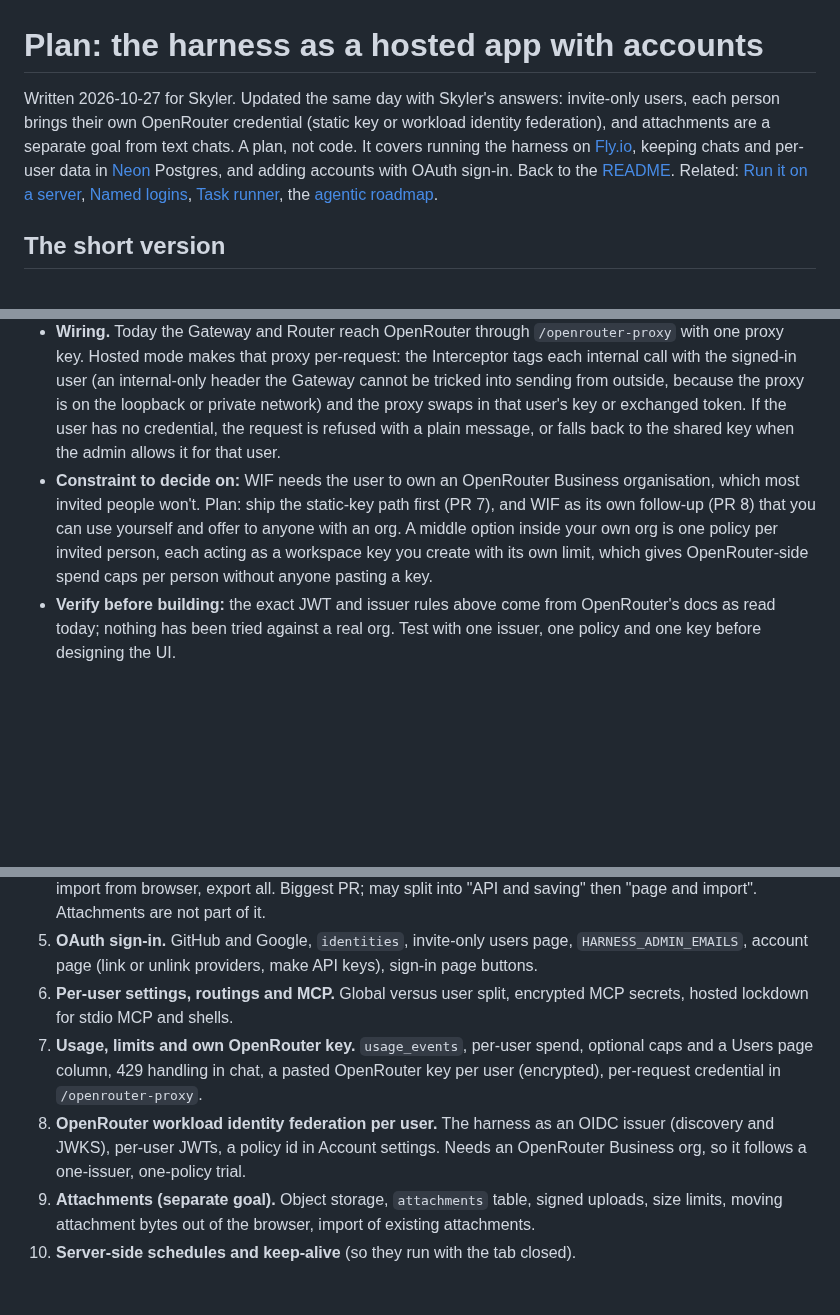
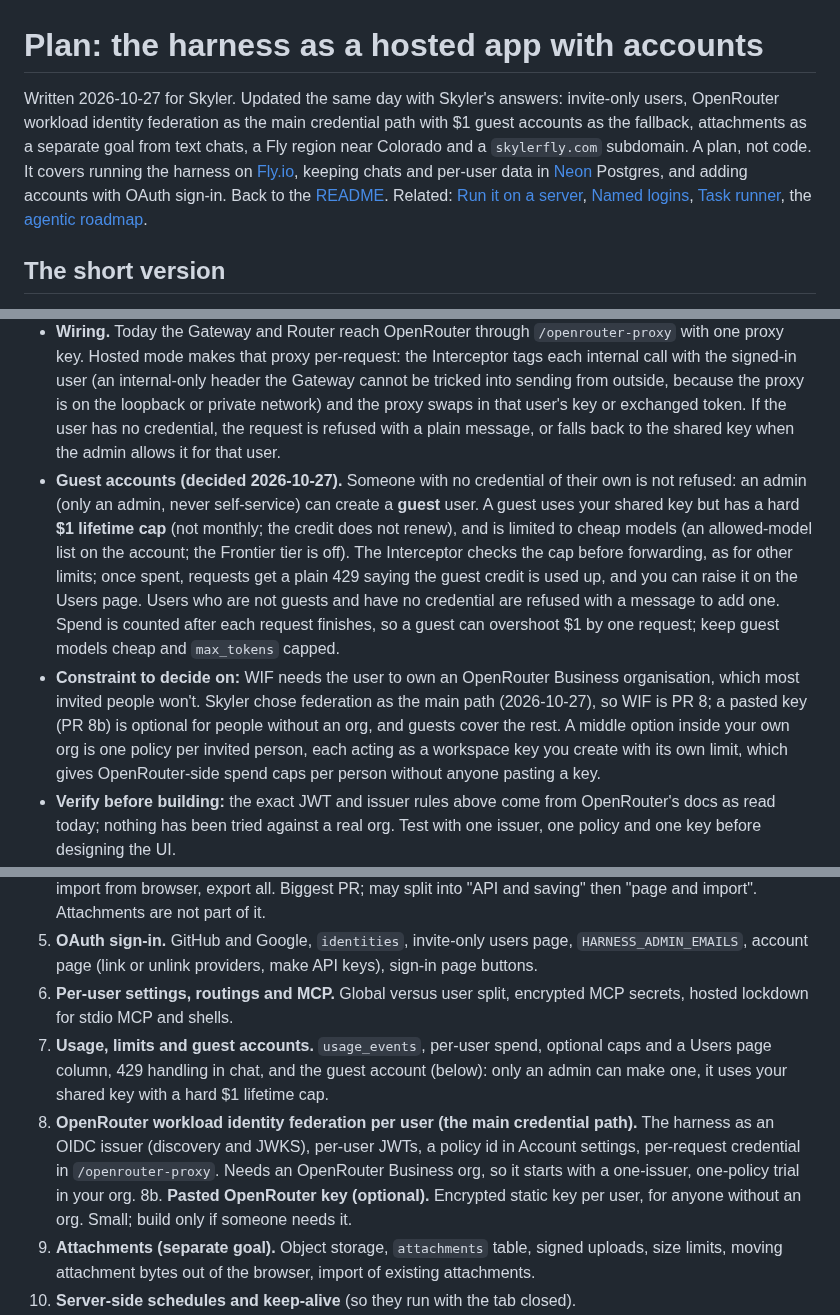
Before and after one commit to skyfly200/custom-ai-harness, a Markdown page: docs/hosted-app-plan.md, 3 parts joined by grey strips. GitHub-like rendering; blank space fills up the shorter version.

```diff
--- a/docs/hosted-app-plan.md
+++ b/docs/hosted-app-plan.md
@@ -1,6 +1,6 @@
 # Plan: the harness as a hosted app with accounts
 
-Written 2026-10-27 for Skyler. Updated the same day with Skyler's answers: invite-only users, each person brings their own OpenRouter credential (static key or workload identity federation), and attachments are a separate goal from text chats. A plan, not code. It covers running the harness on [Fly.io](https://fly.io), keeping chats and per-user data in [Neon](https://neon.com) Postgres, and adding accounts with OAuth sign-in. Back to the [README](../README.md). Related: [Run it on a server](server-docker.md), [Named logins](logins.md), [Task runner](task-runner.md), the [agentic roadmap](../ROADMAP.md).
+Written 2026-10-27 for Skyler. Updated the same day with Skyler's answers: invite-only users, OpenRouter workload identity federation as the main credential path with $1 guest accounts as the fallback, attachments as a separate goal from text chats, a Fly region near Colorado and a `skylerfly.com` subdomain. A plan, not code. It covers running the harness on [Fly.io](https://fly.io), keeping chats and per-user data in [Neon](https://neon.com) Postgres, and adding accounts with OAuth sign-in. Back to the [README](../README.md). Related: [Run it on a server](server-docker.md), [Named logins](logins.md), [Task runner](task-runner.md), the [agentic roadmap](../ROADMAP.md).
 
 ## The short version
 
@@ -197,7 +205,8 @@ Request handling: the Interceptor already reads `x-harness-profile` and similar
   2. **Workload identity federation (WIF)**, which stores no secret. Facts from [OpenRouter's WIF page](https://openrouter.ai/docs/guides/overview/auth/workload-identity-federation): it is for Business and Enterprise organisations only; an org admin creates a *policy* (trusted issuer, audience, subject or CEL condition) that "acts as" one workspace API key owned by that org; the workload exchanges a signed JWT for a token that lasts up to 15 minutes; usage is billed to that key as if it were used directly. Personal accounts can't use it, and the page describes no spend cap on the policy itself, so limits come from the target key.
 - **How WIF would work for hosted users.** PR #90 already does the exchange for one install-wide policy (`utils/openrouterAuth.js`, Gateway and Router go through `/openrouter-proxy`). Per user it needs two additions: (a) the harness becomes a small **OIDC issuer** (publishes `/.well-known/openid-configuration` and a JWKS, signs ES256 or RS256 JWTs with `iss` = the app's https address, `sub` = the user id, `aud` = the policy's audience), and (b) the user (or you, for your own org) adds the harness as a trusted issuer in OpenRouter and creates a policy with `sub` = their user id, then pastes the **policy id** into Account settings. Nothing secret is stored; revoking is pausing the policy. The Interceptor mints the JWT, exchanges it (cached for about 14 minutes, as #90 does) and uses the resulting token for that user's requests.
 - **Wiring.** Today the Gateway and Router reach OpenRouter through `/openrouter-proxy` with one proxy key. Hosted mode makes that proxy per-request: the Interceptor tags each internal call with the signed-in user (an internal-only header the Gateway cannot be tricked into sending from outside, because the proxy is on the loopback or private network) and the proxy swaps in that user's key or exchanged token. If the user has no credential, the request is refused with a plain message, or falls back to the shared key when the admin allows it for that user.
-- **Constraint to decide on:** WIF needs the user to own an OpenRouter Business organisation, which most invited people won't. Plan: ship the static-key path first (PR 7), and WIF as its own follow-up (PR 8) that you can use yourself and offer to anyone with an org. A middle option inside your own org is one policy per invited person, each acting as a workspace key you create with its own limit, which gives OpenRouter-side spend caps per person without anyone pasting a key.
+- **Guest accounts (decided 2026-10-27).** Someone with no credential of their own is not refused: an admin (only an admin, never self-service) can create a **guest** user. A guest uses your shared key but has a hard **$1 lifetime cap** (not monthly; the credit does not renew), and is limited to cheap models (an allowed-model list on the account; the Frontier tier is off). The Interceptor checks the cap before forwarding, as for other limits; once spent, requests get a plain 429 saying the guest credit is used up, and you can raise it on the Users page. Users who are not guests and have no credential are refused with a message to add one. Spend is counted after each request finishes, so a guest can overshoot $1 by one request; keep guest models cheap and `max_tokens` capped.
+- **Constraint to decide on:** WIF needs the user to own an OpenRouter Business organisation, which most invited people won't. Skyler chose federation as the main path (2026-10-27), so WIF is PR 8; a pasted key (PR 8b) is optional for people without an org, and guests cover the rest. A middle option inside your own org is one policy per invited person, each acting as a workspace key you create with its own limit, which gives OpenRouter-side spend caps per person without anyone pasting a key.
 - **Verify before building:** the exact JWT and issuer rules above come from OpenRouter's docs as read today; nothing has been tried against a real org. Test with one issuer, one policy and one key before designing the UI.
 - **Programs.** Each user makes `hk_` keys on the Users page (exists). The key identifies the user, so Claude Code traffic counts against the same limits as chat. Keys can be named, revoked, and show last-used time (adding columns to what `login.js` has).
 - **Metering and limits still apply.** Even with their own key, the harness records spend per user so people (and you) can see it, and an optional admin-set cap per person still stops requests with a 429. A person's own OpenRouter key limits are theirs to set on OpenRouter.
@@ -230,8 +239,9 @@ Each is a separate PR that works on its own and keeps the local, no-database set
 4. **Chats in the database (text only).** Schema, API, server-side message saving, `ChatStore` in `ui/chat.js`, import from browser, export all. Biggest PR; may split into "API and saving" then "page and import". Attachments are not part of it.
 5. **OAuth sign-in.** GitHub and Google, `identities`, invite-only users page, `HARNESS_ADMIN_EMAILS`, account page (link or unlink providers, make API keys), sign-in page buttons.
 6. **Per-user settings, routings and MCP.** Global versus user split, encrypted MCP secrets, hosted lockdown for stdio MCP and shells.
-7. **Usage, limits and own OpenRouter key.** `usage_events`, per-user spend, optional caps and a Users page column, 429 handling in chat, a pasted OpenRouter key per user (encrypted), per-request credential in `/openrouter-proxy`.
-8. **OpenRouter workload identity federation per user.** The harness as an OIDC issuer (discovery and JWKS), per-user JWTs, a policy id in Account settings. Needs an OpenRouter Business org, so it follows a one-issuer, one-policy trial.
+7. **Usage, limits and guest accounts.** `usage_events`, per-user spend, optional caps and a Users page column, 429 handling in chat, and the guest account (below): only an admin can make one, it uses your shared key with a hard $1 lifetime cap.
+8. **OpenRouter workload identity federation per user (the main credential path).** The harness as an OIDC issuer (discovery and JWKS), per-user JWTs, a policy id in Account settings, per-request credential in `/openrouter-proxy`. Needs an OpenRouter Business org, so it starts with a one-issuer, one-policy trial in your org.
+8b. **Pasted OpenRouter key (optional).** Encrypted static key per user, for anyone without an org. Small; build only if someone needs it.
 9. **Attachments (separate goal).** Object storage, `attachments` table, signed uploads, size limits, moving attachment bytes out of the browser, import of existing attachments.
 10. **Server-side schedules and keep-alive** (so they run with the tab closed).
 11. **Runs on Fly.** Runner Machine, Postgres run records, GitHub-token clone and push, per-user quotas.
```
Also changed, not shown: other parts of docs/hosted-app-plan.md (+17 -9 lines).
